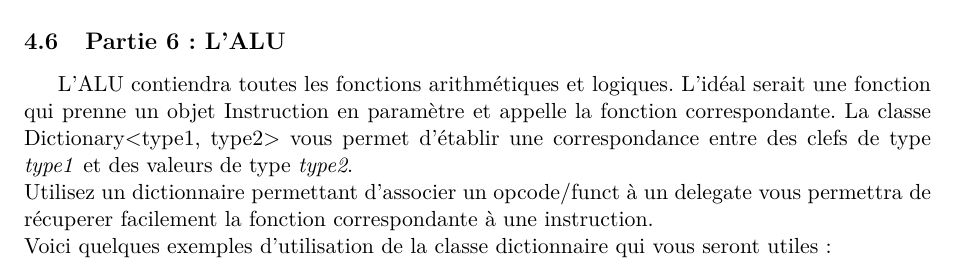
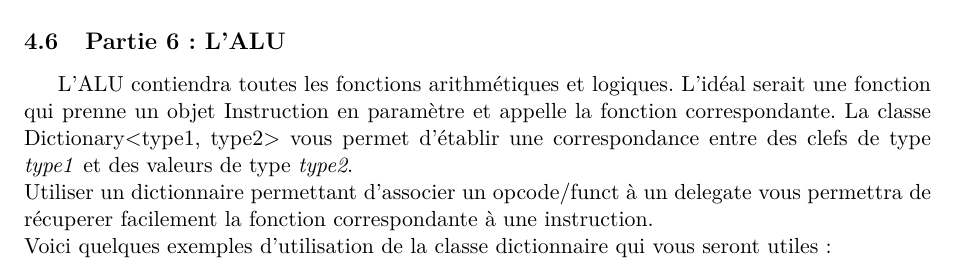
Before and after one commit to gconfs-conferences/csharp-workshop-2014, a LaTeX document (main.tex, which reads mandatory.tex): part of page 8 of 8, cut so that both start at the same text. Compiled offline with pdfLaTeX.

Commit message:
Fix spelling (again)

```diff
--- a/mandatory.tex
+++ b/mandatory.tex
@@ -116,7 +116,7 @@ L'ALU contiendra toutes les fonctions arithmétiques et logiques. L'idéal serai
 une fonction qui prenne un objet Instruction en paramètre et appelle la fonction
 correspondante.  La classe Dictionary<type1, type2> vous permet d'établir une
 correspondance entre des clefs de type \textit{type1} et des valeurs de type
-\textit{type2}.\\ Utilisez un dictionnaire permettant d'associer un opcode/funct
+\textit{type2}.\\ Utiliser un dictionnaire permettant d'associer un opcode/funct
 à un delegate vous permettra de récuperer facilement la fonction correspondante
 à une instruction.\\ Voici quelques exemples d'utilisation de la classe
 dictionnaire qui vous seront utiles:
```
